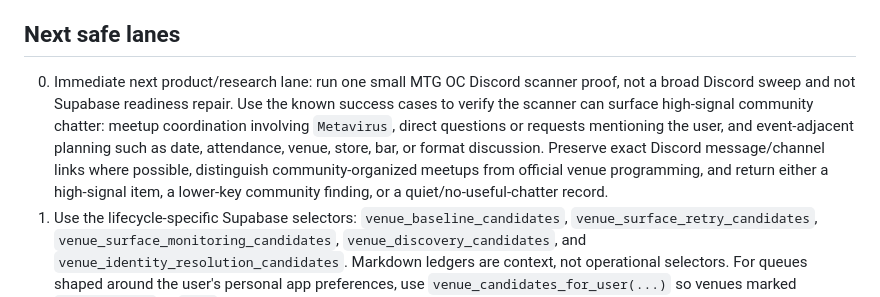
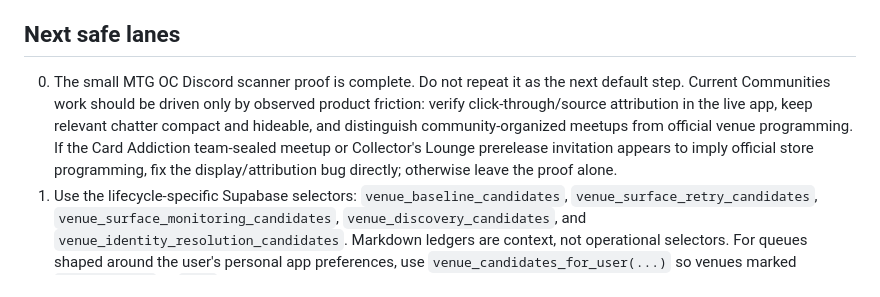
Before and after one commit to metavirus/mtg-events-chatgpt, a Markdown page: CURRENT_FRONTIER.md, the part around the change. Rendered like a GitHub page.

Commit message:
Mark MTG OC proof complete in frontier

```diff
--- a/CURRENT_FRONTIER.md
+++ b/CURRENT_FRONTIER.md
@@ -71,15 +71,14 @@ Canonical operating details:
 
 ## Next safe lanes
 
-0. Immediate next product/research lane: run one small MTG OC Discord scanner
-   proof, not a broad Discord sweep and not Supabase readiness repair. Use the
-   known success cases to verify the scanner can surface high-signal community
-   chatter: meetup coordination involving `Metavirus`, direct questions or
-   requests mentioning the user, and event-adjacent planning such as date,
-   attendance, venue, store, bar, or format discussion. Preserve exact Discord
-   message/channel links where possible, distinguish community-organized
-   meetups from official venue programming, and return either a high-signal
-   item, a lower-key community finding, or a quiet/no-useful-chatter record.
+0. The small MTG OC Discord scanner proof is complete. Do not repeat it as the
+   next default step. Current Communities work should be driven only by
+   observed product friction: verify click-through/source attribution in the
+   live app, keep relevant chatter compact and hideable, and distinguish
+   community-organized meetups from official venue programming. If the Card
+   Addiction team-sealed meetup or Collector's Lounge prerelease invitation
+   appears to imply official store programming, fix the display/attribution
+   bug directly; otherwise leave the proof alone.
 1. Use the lifecycle-specific Supabase selectors:
    `venue_baseline_candidates`, `venue_surface_retry_candidates`,
    `venue_surface_monitoring_candidates`, `venue_discovery_candidates`, and
```
